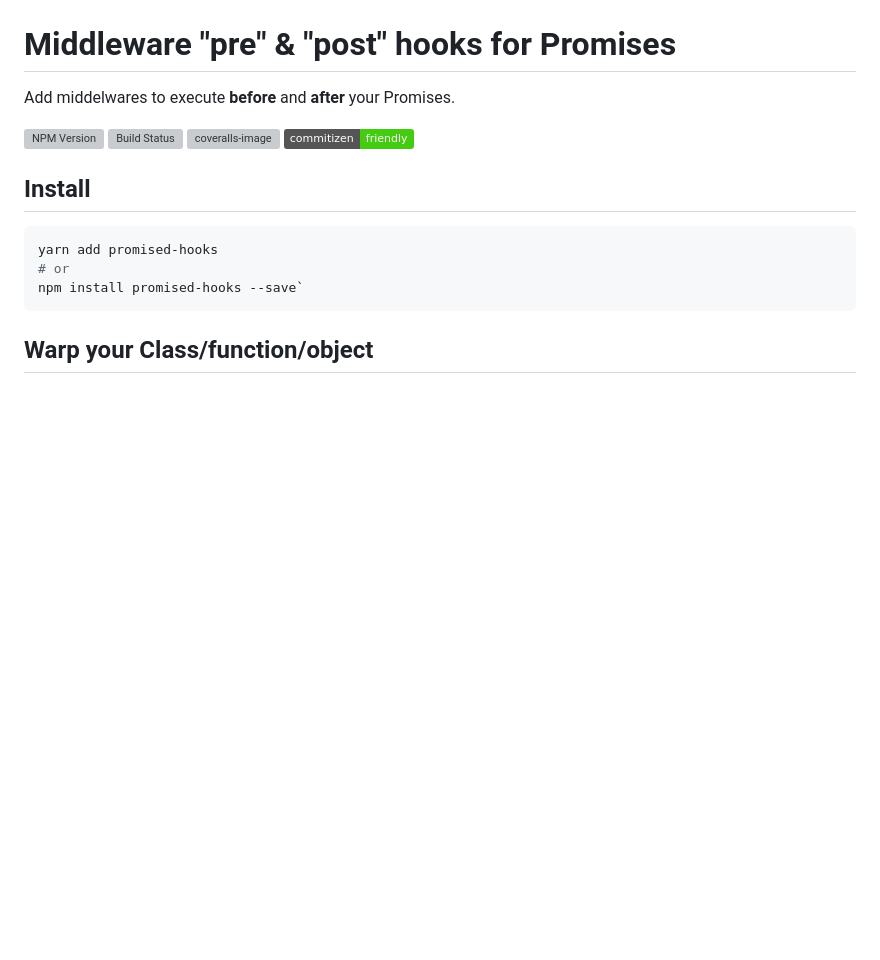
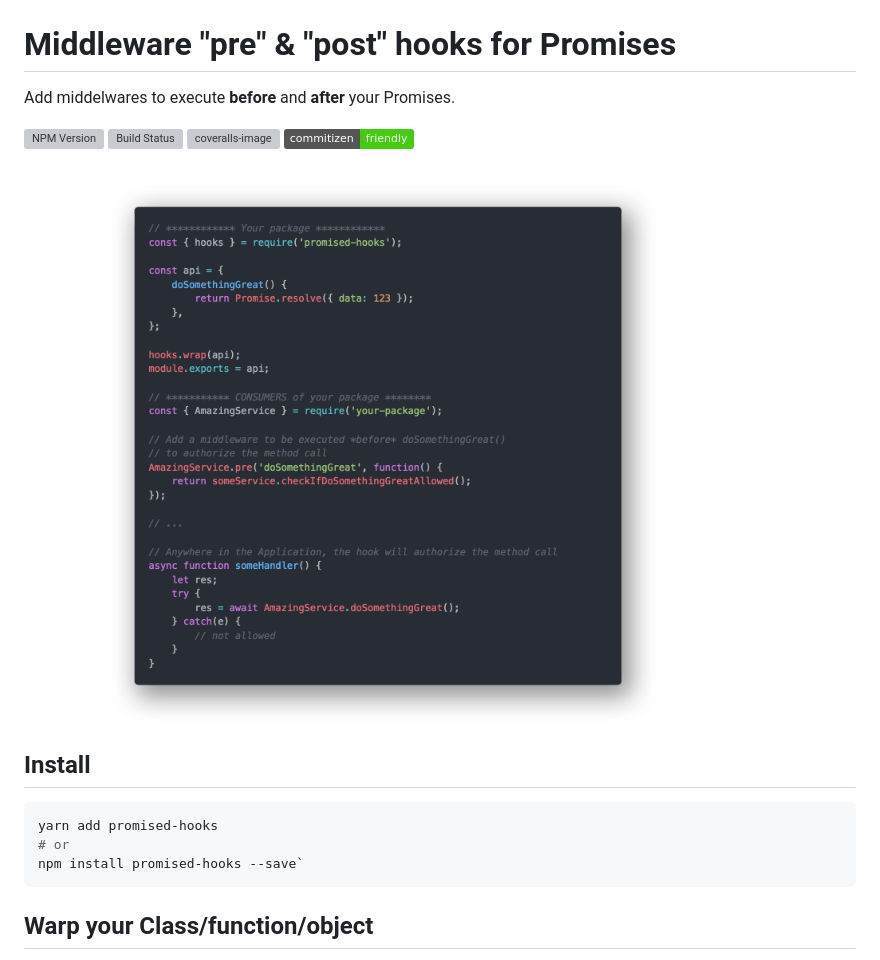
Before and after one commit to sebelga/promised-hooks, a Markdown page: README.md, the part around the change. GitHub-like rendering; pictures changed too: code.png (added); badges without logos; blank space fills up the shorter version; grey boxes are pictures that could not be loaded.

Commit message:
docs: Update README.md

```diff
--- a/README.md
+++ b/README.md
@@ -6,6 +6,8 @@ Add middelwares to execute **before** and **after** your Promises.
 [![Build Status][travis-image]][travis-url]
 [![coveralls-image]][coveralls-url]
 [![Commitizen friendly][commitizen-image]][commitizen-url]
+
+<img title="code-example" src="code.png" width="85%">
 
 ## Install
 
```
Also changed, not shown: 1 other file.
